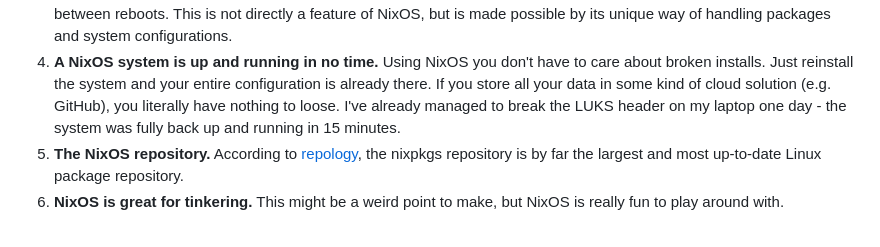
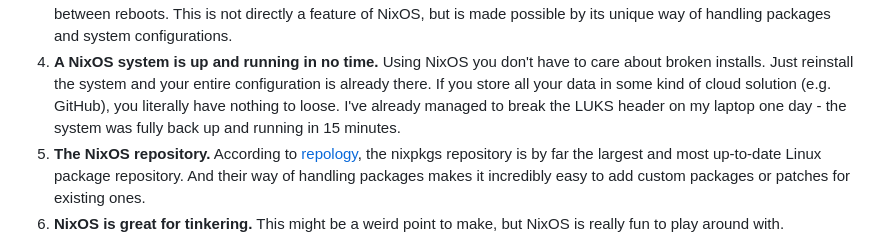
Before and after one commit to pascaldiehm/nixos, a Markdown page: README.md, the part around the change. GitHub-like rendering.

Commit message:
Added patching to benefits in readme

```diff
--- a/README.md
+++ b/README.md
@@ -72,7 +72,7 @@ Here are _my_ reasons, why I think NixOS is awesome:
 2. **NixOS is declarative.** I know, this is like the main selling point of NixOS, but having all your system configuration in a single place makes it easy to read through and know what you've changed.
 3. **The NixOS ecosystem.** This mainly refers to the [impermanence](https://github.com/nix-community/impermanence) module that allows you to keep your system clean between reboots. This is not directly a feature of NixOS, but is made possible by its unique way of handling packages and system configurations.
 4. **A NixOS system is up and running in no time.** Using NixOS you don't have to care about broken installs. Just reinstall the system and your entire configuration is already there. If you store all your data in some kind of cloud solution (e.g. GitHub), you literally have nothing to loose. I've already managed to break the LUKS header on my laptop one day - the system was fully back up and running in 15 minutes.
-5. **The NixOS repository.** According to [repology](https://repology.org/repositories/graphs), the nixpkgs repository is by far the largest and most up-to-date Linux package repository.
+5. **The NixOS repository.** According to [repology](https://repology.org/repositories/graphs), the nixpkgs repository is by far the largest and most up-to-date Linux package repository. And their way of handling packages makes it incredibly easy to add custom packages or patches for existing ones.
 6. **NixOS is great for tinkering.** This might be a weird point to make, but NixOS is really fun to play around with.
 
 That being said, NixOS is definitely not the solution for everyone.
```
